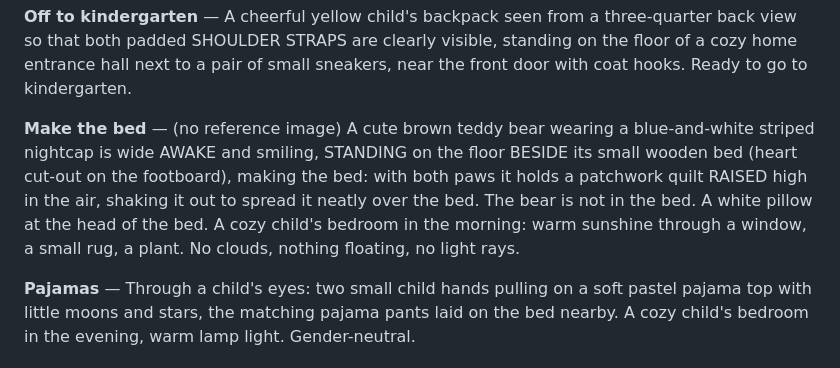
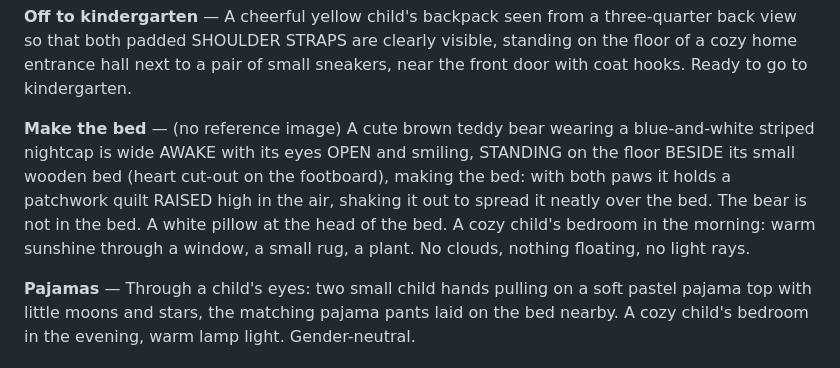
Before and after one commit to stutek/child-routines, a Markdown page: docs/PROMPTS.md, the part around the change. Drawn GitHub-style.

Commit message:
Prompts: the bear making the bed has its eyes open
Co-Authored-By: Claude Opus 5.5 <noreply@anthropic.com>

```diff
--- a/docs/PROMPTS.md
+++ b/docs/PROMPTS.md
@@ -61,6 +61,6 @@ Every routine image is a square 1:1 illustration generated with an image model.
 
 **Off to kindergarten** — A cheerful yellow child's backpack seen from a three-quarter back view so that both padded SHOULDER STRAPS are clearly visible, standing on the floor of a cozy home entrance hall next to a pair of small sneakers, near the front door with coat hooks. Ready to go to kindergarten.
 
-**Make the bed** — (no reference image) A cute brown teddy bear wearing a blue-and-white striped nightcap is wide AWAKE and smiling, STANDING on the floor BESIDE its small wooden bed (heart cut-out on the footboard), making the bed: with both paws it holds a patchwork quilt RAISED high in the air, shaking it out to spread it neatly over the bed. The bear is not in the bed. A white pillow at the head of the bed. A cozy child's bedroom in the morning: warm sunshine through a window, a small rug, a plant. No clouds, nothing floating, no light rays.
+**Make the bed** — (no reference image) A cute brown teddy bear wearing a blue-and-white striped nightcap is wide AWAKE with its eyes OPEN and smiling, STANDING on the floor BESIDE its small wooden bed (heart cut-out on the footboard), making the bed: with both paws it holds a patchwork quilt RAISED high in the air, shaking it out to spread it neatly over the bed. The bear is not in the bed. A white pillow at the head of the bed. A cozy child's bedroom in the morning: warm sunshine through a window, a small rug, a plant. No clouds, nothing floating, no light rays.
 
 **Pajamas** — Through a child's eyes: two small child hands pulling on a soft pastel pajama top with little moons and stars, the matching pajama pants laid on the bed nearby. A cozy child's bedroom in the evening, warm lamp light. Gender-neutral.
```
